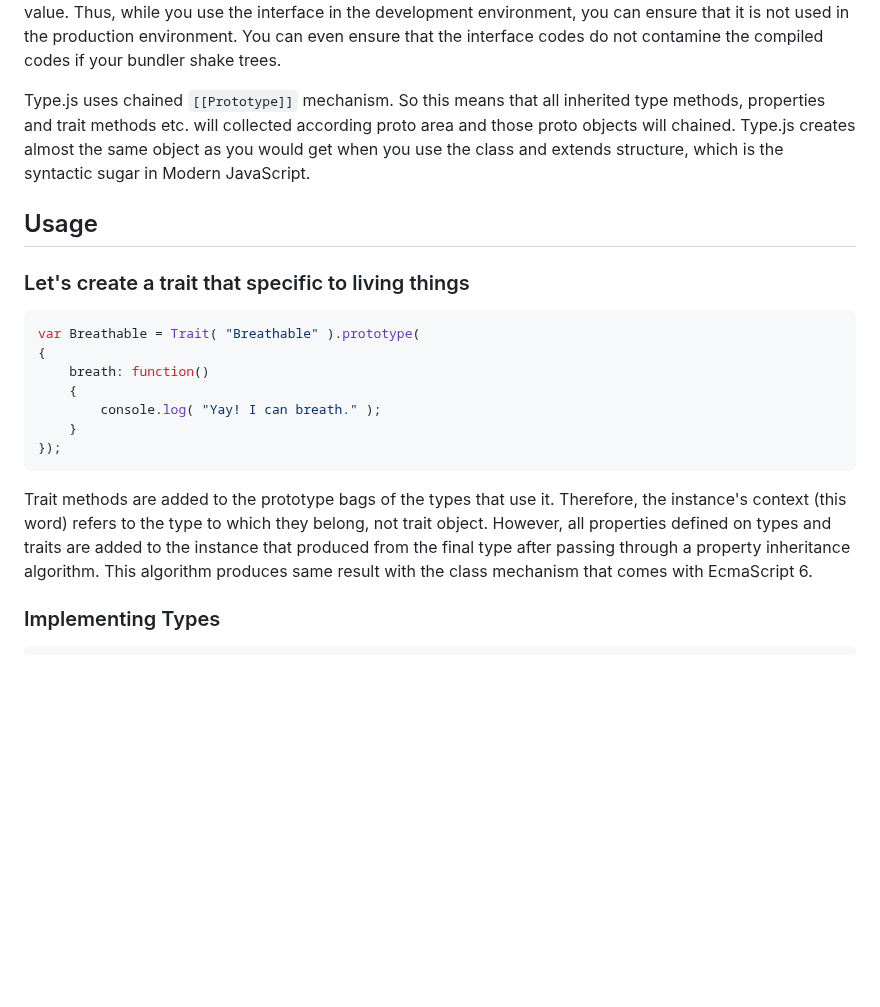
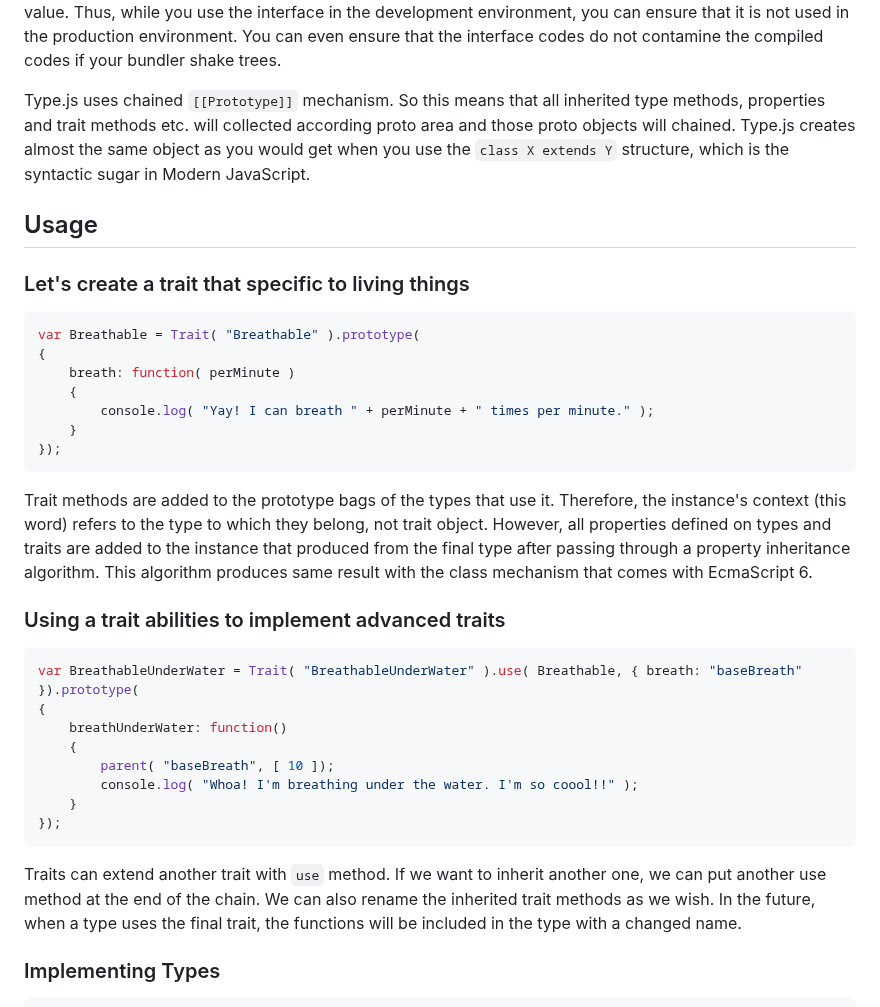
Before and after one commit to ismailceylan/type.js, a Markdown page: readme.md, the part around the change. Drawn GitHub-style; blank space fills up the shorter version.

Commit message:
docs: improvements

````diff
--- a/readme.md
+++ b/readme.md
@@ -5,21 +5,34 @@ Interfaces can be considered as abstract types. Arguments of methods, their type
 
 It is immediately checked whether required arguments are defined and if not, error will appear before the relevant method has ever run. However, the relevant method is constantly monitored during runtime to see whether it is called legally. It does this by placing a proxy method instead of the main method you wrote. This may affect performance, but since Type.js is completely native JavaScript, you can enclose the entire interface architecture in if-else blocks. If there is an ENV variable in your work environment that holds values such as development and production, types decide to implement interfaces or not, depending on that env value. Thus, while you use the interface in the development environment, you can ensure that it is not used in the production environment. You can even ensure that the interface codes do not contamine the compiled codes if your bundler shake trees.
 
-Type.js uses chained `[[Prototype]]` mechanism. So this means that all inherited type methods, properties and trait methods etc. will collected according proto area and those proto objects will chained. Type.js creates almost the same object as you would get when you use the class and extends structure, which is the syntactic sugar in Modern JavaScript.
+Type.js uses chained `[[Prototype]]` mechanism. So this means that all inherited type methods, properties and trait methods etc. will collected according proto area and those proto objects will chained. Type.js creates almost the same object as you would get when you use the `class X extends Y` structure, which is the syntactic sugar in Modern JavaScript.
 
 ## Usage
 ### Let's create a trait that specific to living things
 ```js
 var Breathable = Trait( "Breathable" ).prototype(
 {
-    breath: function()
+    breath: function( perMinute )
     {
-        console.log( "Yay! I can breath." );
+        console.log( "Yay! I can breath " + perMinute + " times per minute." );
     }
 });
 ```
 Trait methods are added to the prototype bags of the types that use it. Therefore, the instance's context
 (this word) refers to the type to which they belong, not trait object. However, all properties defined on types and traits are added to the instance that produced from the final type after passing through a property inheritance algorithm. This algorithm produces same result with the class mechanism that comes with EcmaScript 6.
+
+### Using a trait abilities to implement advanced traits
+```js
+var BreathableUnderWater = Trait( "BreathableUnderWater" ).use( Breathable, { breath: "baseBreath" }).prototype(
+{
+    breathUnderWater: function()
+    {
+        parent( "baseBreath", [ 10 ]);
+        console.log( "Whoa! I'm breathing under the water. I'm so coool!!" );
+    }
+});
+```
+Traits can extend another trait with `use` method. If we want to inherit another one, we can put another use method at the end of the chain. We can also rename the inherited trait methods as we wish. In the future, when a type uses the final trait, the functions will be included in the type with a changed name.
 
 ### Implementing Types
 ```js
````
